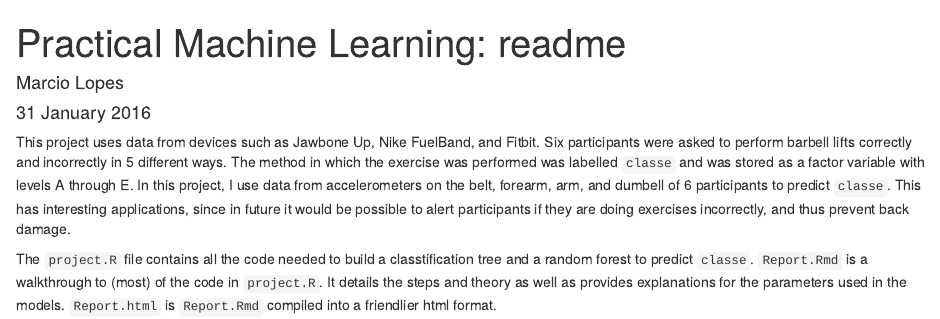
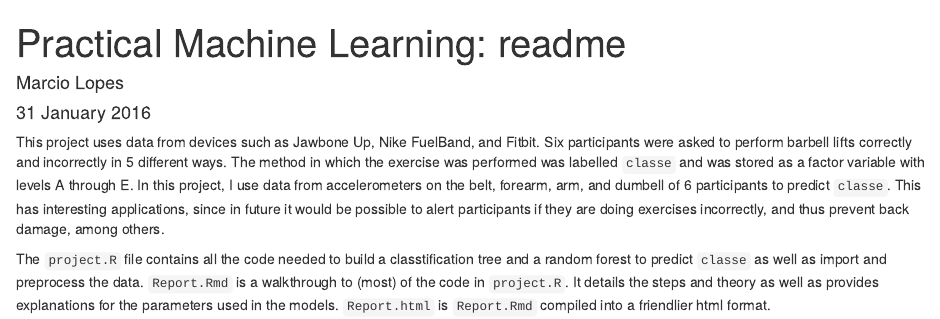
Before and after one commit to marciolopes93/PracticalMachineLearning, an R Markdown document (README.Rmd): the page in a window 1100 px wide, from its top. Rendered offline with R 4.5, knitr and Pandoc, with nearby package versions.

Commit message:
changed some lines

```diff
--- a/README.Rmd
+++ b/README.Rmd
@@ -5,6 +5,6 @@ date: "31 January 2016"
 output: html_document
 ---
 
-This project uses data from devices such as Jawbone Up, Nike FuelBand, and Fitbit. Six participants were asked to perform barbell lifts correctly and incorrectly in 5 different ways. The method in which the exercise was performed was labelled `classe` and was stored as a factor variable with levels A through E. In this project, I use data from accelerometers on the belt, forearm, arm, and dumbell of 6 participants to predict `classe`. This has interesting applications, since in future it would be possible to alert participants if they are doing exercises incorrectly, and thus prevent back damage.
+This project uses data from devices such as Jawbone Up, Nike FuelBand, and Fitbit. Six participants were asked to perform barbell lifts correctly and incorrectly in 5 different ways. The method in which the exercise was performed was labelled `classe` and was stored as a factor variable with levels A through E. In this project, I use data from accelerometers on the belt, forearm, arm, and dumbell of 6 participants to predict `classe`. This has interesting applications, since in future it would be possible to alert participants if they are doing exercises incorrectly, and thus prevent back damage, among others.
 
-The `project.R` file contains all the code needed to build a classtification tree and a random forest to predict `classe`. `Report.Rmd` is a walkthrough to (most) of the code in `project.R`. It details the steps and theory as well as provides explanations for the parameters used in the models. `Report.html` is `Report.Rmd` compiled into a friendlier html format.
+The `project.R` file contains all the code needed to build a classtification tree and a random forest to predict `classe` as well as import and preprocess the data. `Report.Rmd` is a walkthrough to (most) of the code in `project.R`. It details the steps and theory as well as provides explanations for the parameters used in the models. `Report.html` is `Report.Rmd` compiled into a friendlier html format.
```
